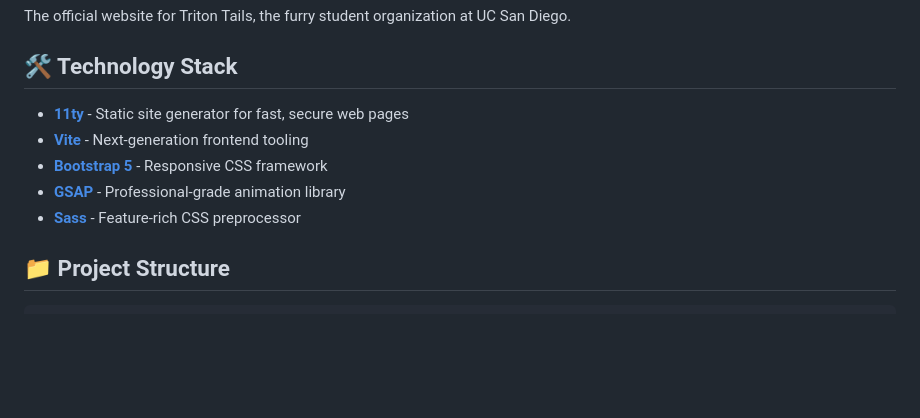
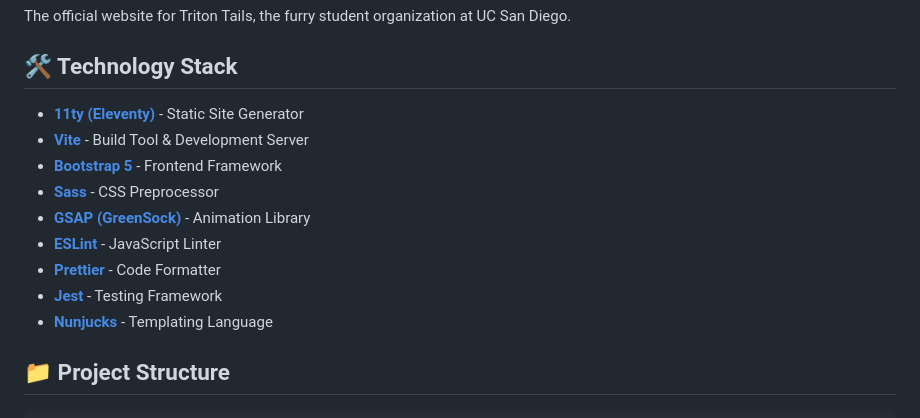
Before and after one commit to furriesatucsd/furriesatucsd.github.io, a Markdown page: README.md, the part around the change. Rendered like a GitHub page; blank space fills up the shorter version.

Commit message:
docs:  updated technology stack

```diff
--- a/README.md
+++ b/README.md
@@ -4,11 +4,15 @@ The official website for Triton Tails, the furry student organization at UC San
 
 ## 🛠️ Technology Stack
 
-- **[11ty](https://www.11ty.dev/)** - Static site generator for fast, secure web pages
-- **[Vite](https://vitejs.dev/)** - Next-generation frontend tooling
-- **[Bootstrap 5](https://getbootstrap.com/)** - Responsive CSS framework
-- **[GSAP](https://greensock.com/gsap/)** - Professional-grade animation library
-- **[Sass](https://sass-lang.com/)** - Feature-rich CSS preprocessor
+- **[11ty (Eleventy)](https://www.11ty.dev/)** - Static Site Generator
+- **[Vite](https://vitejs.dev/)** - Build Tool & Development Server
+- **[Bootstrap 5](https://getbootstrap.com/)** - Frontend Framework
+- **[Sass](https://sass-lang.com/)** - CSS Preprocessor
+- **[GSAP (GreenSock)](https://greensock.com/gsap/)** - Animation Library
+- **[ESLint](https://eslint.org/)** - JavaScript Linter
+- **[Prettier](https://prettier.io/)** - Code Formatter
+- **[Jest](https://jestjs.io/)** - Testing Framework
+- **[Nunjucks](https://mozilla.github.io/nunjucks/)** - Templating Language
 
 ## 📁 Project Structure
 
```
